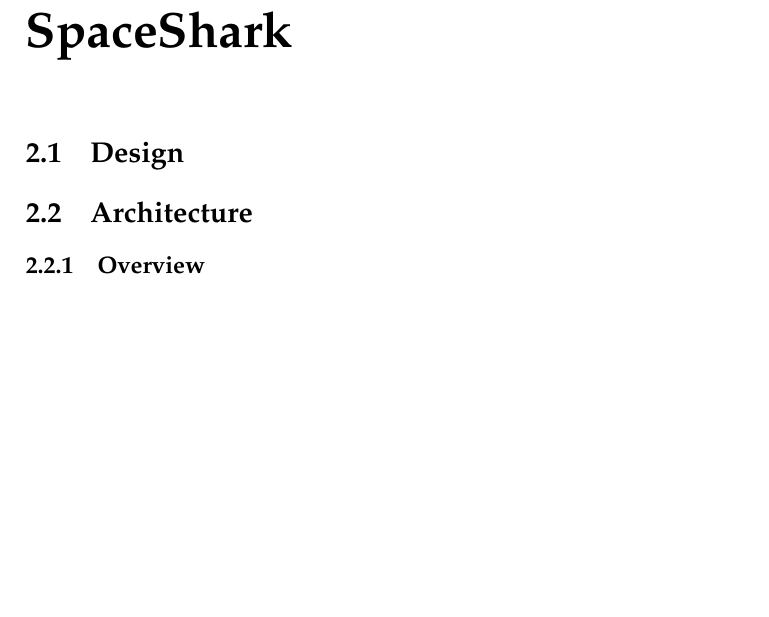
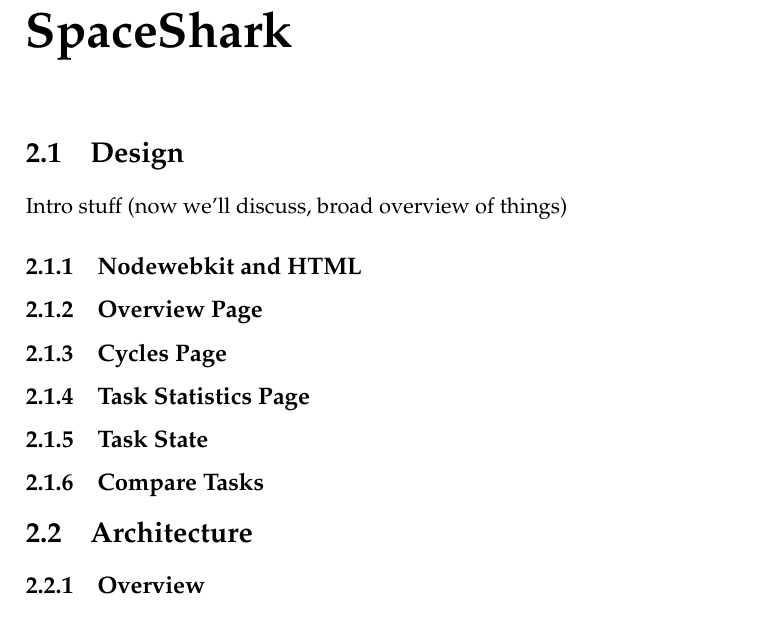
Before and after one commit to golden3point14/SpaceX14, a LaTeX thesis (latex/spacex-final-report.tex): part of page 7 of 17, cut so that both start at the same text, the shorter picture padded with empty space. Compiled offline with pdfLaTeX.

Commit message:
added subsections to design

```diff
--- a/latex/spacex-final-report.tex
+++ b/latex/spacex-final-report.tex
@@ -180,7 +180,16 @@
 Our team will make it easier and faster for SpaceX engineers to find software problems by creating a tool that visualizes rocket data and highlights problem areas. We will create an improved user experience and provide more visualizations of the data than the old tool.
 
 \chapter{SpaceShark}
-\section{Design}
+\section{Design} %Everyone gets a part
+  Intro stuff (now we'll discuss, broad overview of things)
+
+  \subsection{Nodewebkit and HTML}
+  \subsection{Overview Page}
+  \subsection{Cycles Page}
+  \subsection{Task Statistics Page}
+  \subsection{Task State}
+  \subsection{Compare Tasks}
+
 \section{Architecture} % Wendy
 
   \subsection{Overview}
```
Also changed, not shown: latex/spacex-final-report.pdf.
